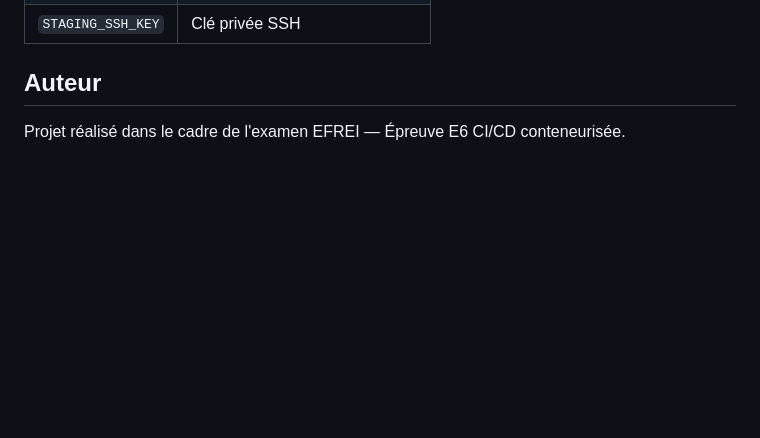
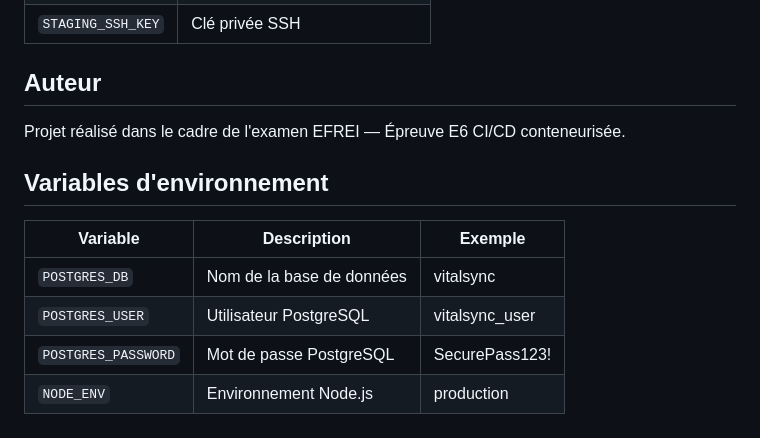
Before and after one commit to Badis91/vitalsync, a Markdown page: README.md, the part around the change. Rendered like a GitHub page; blank space fills up the shorter version.

Commit message:
docs: add environment variables reference table to README

```diff
--- a/README.md
+++ b/README.md
@@ -137,3 +137,12 @@ Dans **Settings → Secrets and variables → Actions** :
 ## Auteur
 
 Projet réalisé dans le cadre de l'examen EFREI — Épreuve E6 CI/CD conteneurisée.
+
+## Variables d'environnement
+
+| Variable            | Description               | Exemple          |
+|---------------------|---------------------------|------------------|
+| `POSTGRES_DB`       | Nom de la base de données | vitalsync        |
+| `POSTGRES_USER`     | Utilisateur PostgreSQL    | vitalsync_user   |
+| `POSTGRES_PASSWORD` | Mot de passe PostgreSQL   | SecurePass123!   |
+| `NODE_ENV`          | Environnement Node.js     | production       |
```
